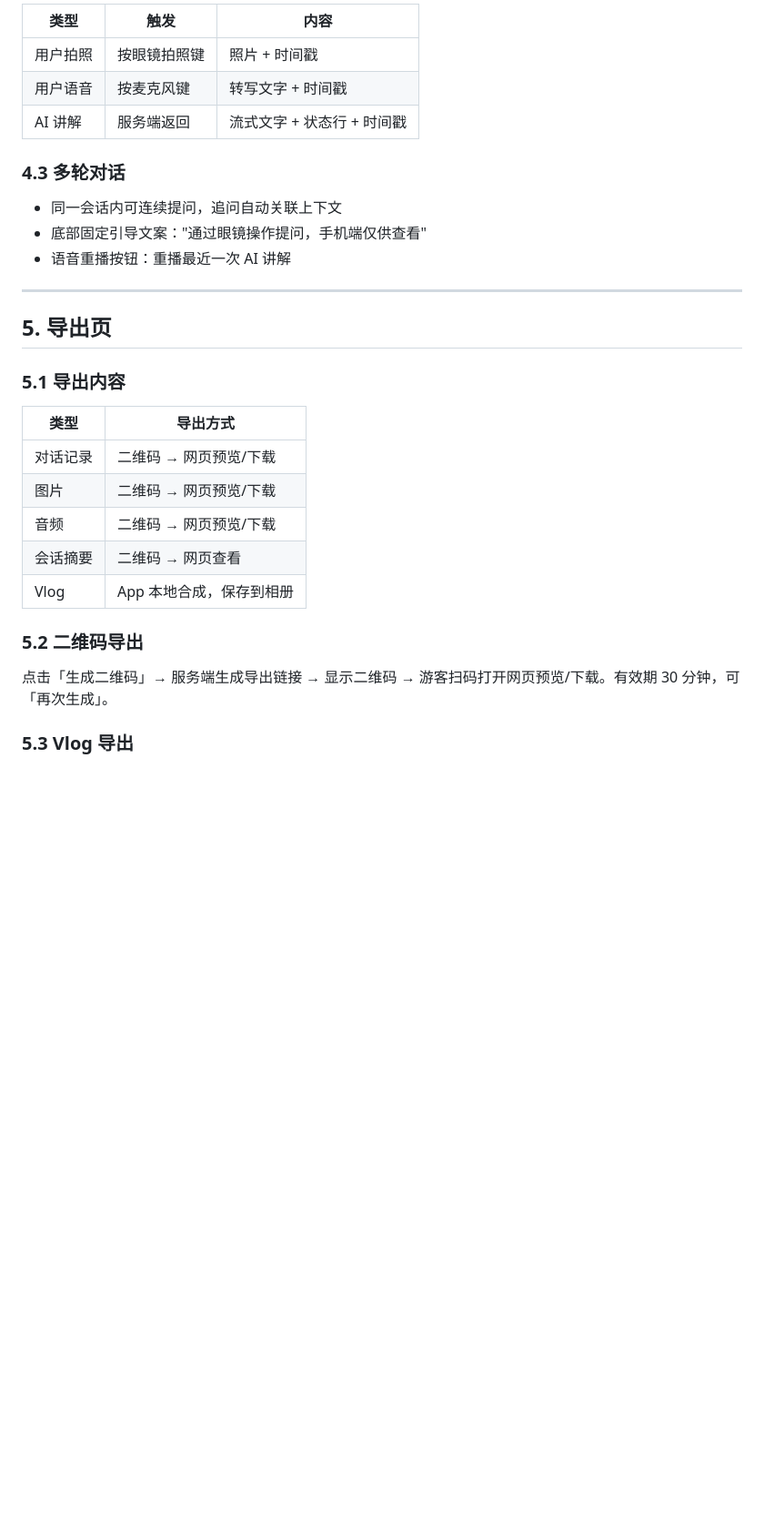
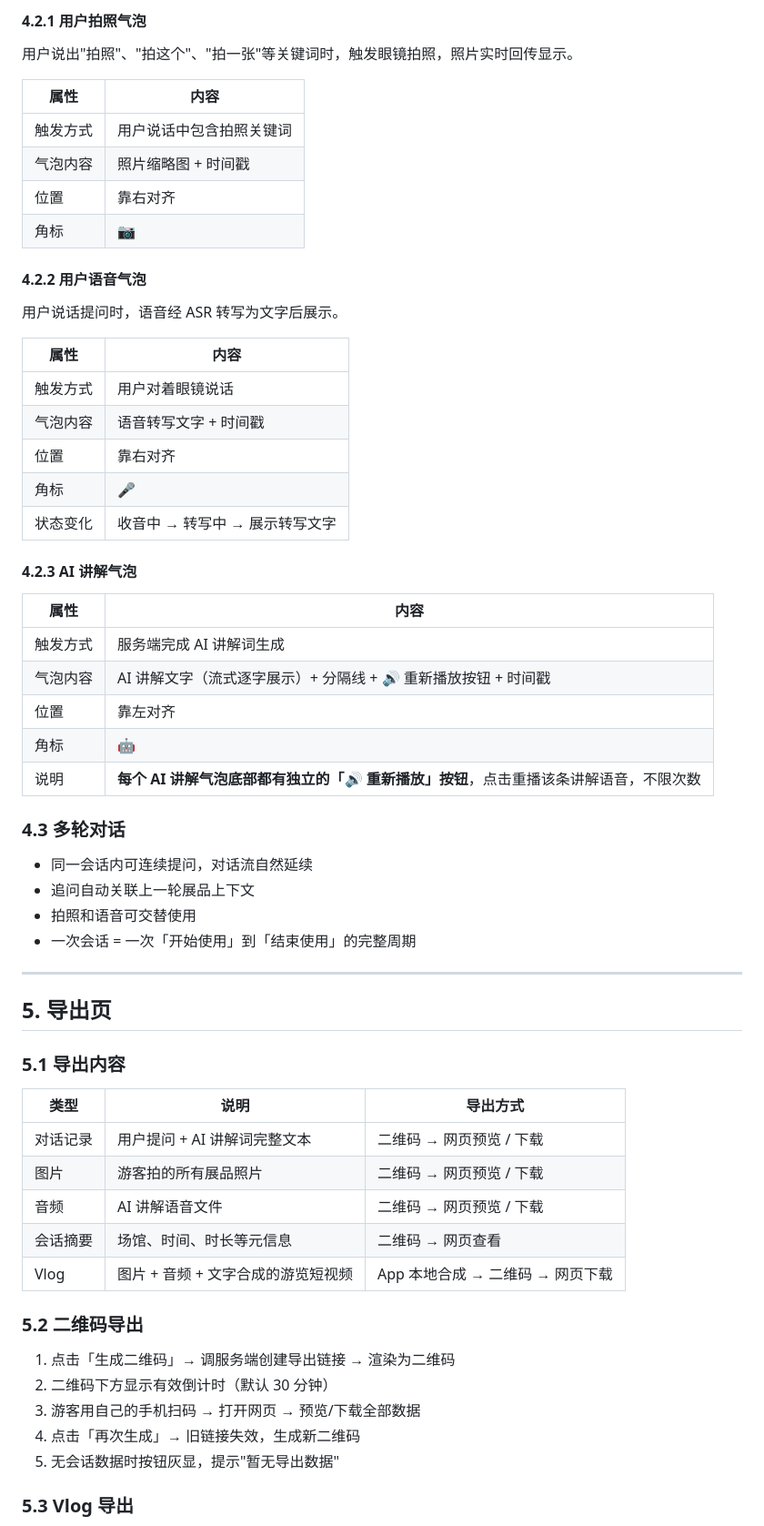
Before and after one commit to Wansoiar/qimu-guide-app, a Markdown page: docs/【一期】齐目导览安卓App PRD.md, the part around one of its changes. Shown at 91% size. GitHub-like rendering; blank space fills up the shorter version.

Commit message:
docs: PRD v2.2 — voice-triggered photo, per-bubble replay, local Vlog via QR

```diff
--- a/docs/【一期】齐目导览安卓App PRD.md
+++ b/docs/【一期】齐目导览安卓App PRD.md
@@ -94,15 +131,43 @@ App 启动后默认进入。
 
-| 类型 | 触发 | 内容 |
-|------|------|------|
-| 用户拍照 | 按眼镜拍照键 | 照片 + 时间戳 |
-| 用户语音 | 按麦克风键 | 转写文字 + 时间戳 |
-| AI 讲解 | 服务端返回 | 流式文字 + 状态行 + 时间戳 |
+#### 4.2.1 用户拍照气泡
+
+用户说出"拍照"、"拍这个"、"拍一张"等关键词时，触发眼镜拍照，照片实时回传显示。
+
+| 属性 | 内容 |
+|------|------|
+| 触发方式 | 用户说话中包含拍照关键词 |
+| 气泡内容 | 照片缩略图 + 时间戳 |
+| 位置 | 靠右对齐 |
+| 角标 | 📷 |
+
+#### 4.2.2 用户语音气泡
+
+用户说话提问时，语音经 ASR 转写为文字后展示。
+
+| 属性 | 内容 |
+|------|------|
+| 触发方式 | 用户对着眼镜说话 |
+| 气泡内容 | 语音转写文字 + 时间戳 |
+| 位置 | 靠右对齐 |
+| 角标 | 🎤 |
+| 状态变化 | 收音中 → 转写中 → 展示转写文字 |
+
+#### 4.2.3 AI 讲解气泡
+
+| 属性 | 内容 |
+|------|------|
+| 触发方式 | 服务端完成 AI 讲解词生成 |
+| 气泡内容 | AI 讲解文字（流式逐字展示）+ 分隔线 + 🔊 重新播放按钮 + 时间戳 |
+| 位置 | 靠左对齐 |
+| 角标 | 🤖 |
+| 说明 | **每个 AI 讲解气泡底部都有独立的「🔊 重新播放」按钮**，点击重播该条讲解语音，不限次数 |
 
 ### 4.3 多轮对话
 
-- 同一会话内可连续提问，追问自动关联上下文
-- 底部固定引导文案："通过眼镜操作提问，手机端仅供查看"
-- 语音重播按钮：重播最近一次 AI 讲解
+- 同一会话内可连续提问，对话流自然延续
+- 追问自动关联上一轮展品上下文
+- 拍照和语音可交替使用
+- 一次会话 = 一次「开始使用」到「结束使用」的完整周期
 
 ---
 
@@ -110,17 +175,21 @@ App 启动后默认进入。
 
 ### 5.1 导出内容
 
-| 类型 | 导出方式 |
-|------|---------|
-| 对话记录 | 二维码 → 网页预览/下载 |
-| 图片 | 二维码 → 网页预览/下载 |
-| 音频 | 二维码 → 网页预览/下载 |
-| 会话摘要 | 二维码 → 网页查看 |
-| Vlog | App 本地合成，保存到相册 |
+| 类型 | 说明 | 导出方式 |
+|------|------|---------|
+| 对话记录 | 用户提问 + AI 讲解词完整文本 | 二维码 → 网页预览 / 下载 |
+| 图片 | 游客拍的所有展品照片 | 二维码 → 网页预览 / 下载 |
+| 音频 | AI 讲解语音文件 | 二维码 → 网页预览 / 下载 |
+| 会话摘要 | 场馆、时间、时长等元信息 | 二维码 → 网页查看 |
+| Vlog | 图片 + 音频 + 文字合成的游览短视频 | App 本地合成 → 二维码 → 网页下载 |
 
 ### 5.2 二维码导出
 
-点击「生成二维码」→ 服务端生成导出链接 → 显示二维码 → 游客扫码打开网页预览/下载。有效期 30 分钟，可「再次生成」。
+1. 点击「生成二维码」→ 调服务端创建导出链接 → 渲染为二维码
+2. 二维码下方显示有效倒计时（默认 30 分钟）
+3. 游客用自己的手机扫码 → 打开网页 → 预览/下载全部数据
+4. 点击「再次生成」→ 旧链接失效，生成新二维码
+5. 无会话数据时按钮灰显，提示"暂无导出数据"
 
 ### 5.3 Vlog 导出
 
```
Also changed, not shown: other parts of docs/【一期】齐目导览安卓App PRD.md (+98 -45 lines).
